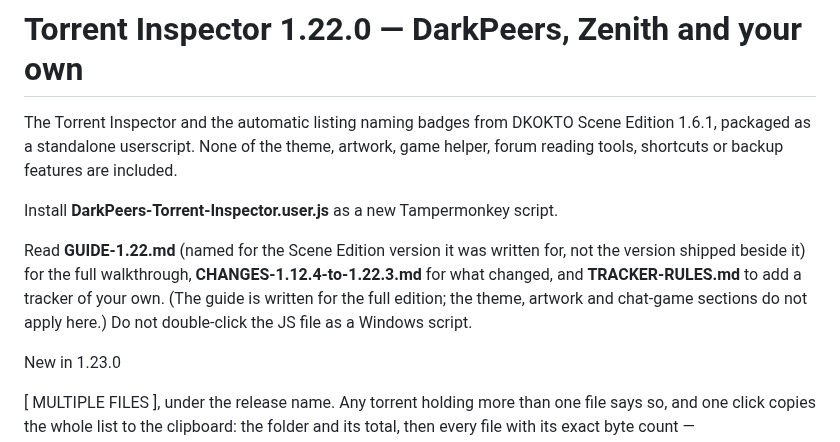
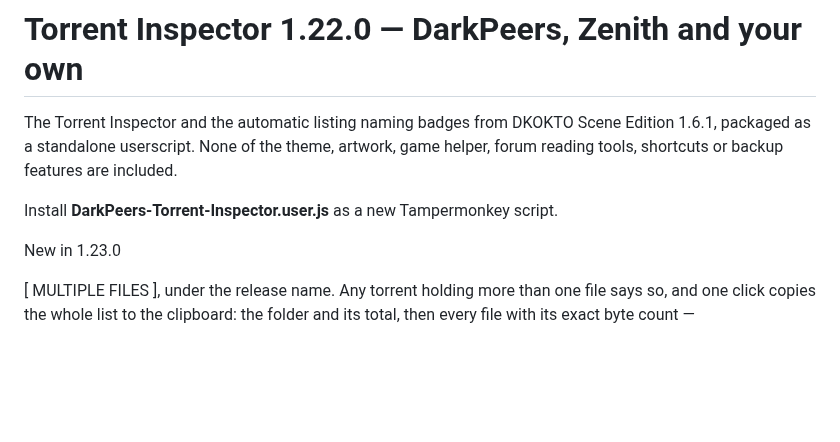
Before and after one commit to khamere/torrent_inspector, a Markdown page: README.md, the part around the change. Rendered like a GitHub page; blank space fills up the shorter version.

Commit message:
Update README with installation and version changes
Removed outdated guide references and clarified installation instructions.

```diff
--- a/README.md
+++ b/README.md
@@ -3,8 +3,6 @@
 The Torrent Inspector and the automatic listing naming badges from DKOKTO Scene Edition 1.6.1, packaged as a standalone userscript. None of the theme, artwork, game helper, forum reading tools, shortcuts or backup features are included.
 
 Install **DarkPeers-Torrent-Inspector.user.js** as a new Tampermonkey script.
-
-Read **GUIDE-1.22.md** (named for the Scene Edition version it was written for, not the version shipped beside it) for the full walkthrough, **CHANGES-1.12.4-to-1.22.3.md** for what changed, and **TRACKER-RULES.md** to add a tracker of your own. (The guide is written for the full edition; the theme, artwork and chat-game sections do not apply here.) Do not double-click the JS file as a Windows script.
 
 New in 1.23.0
 
```
